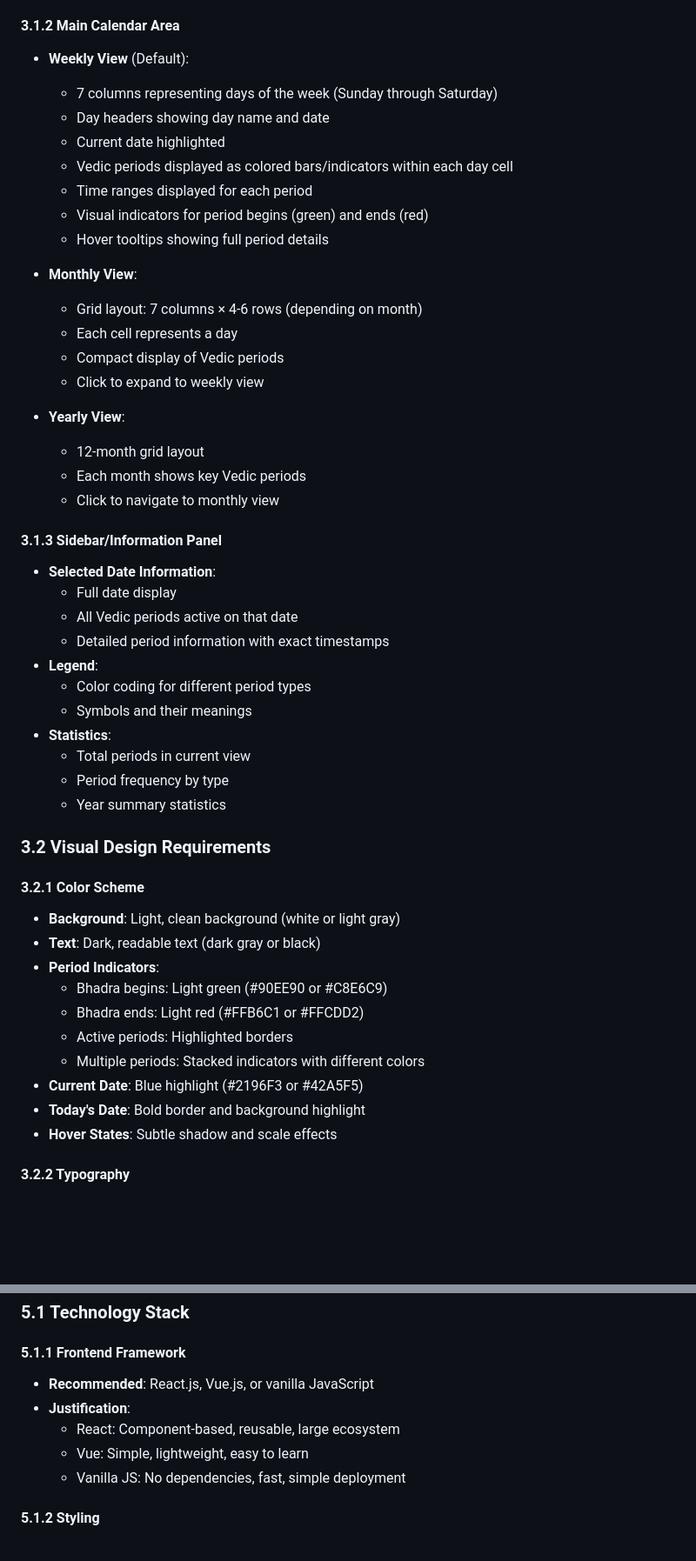
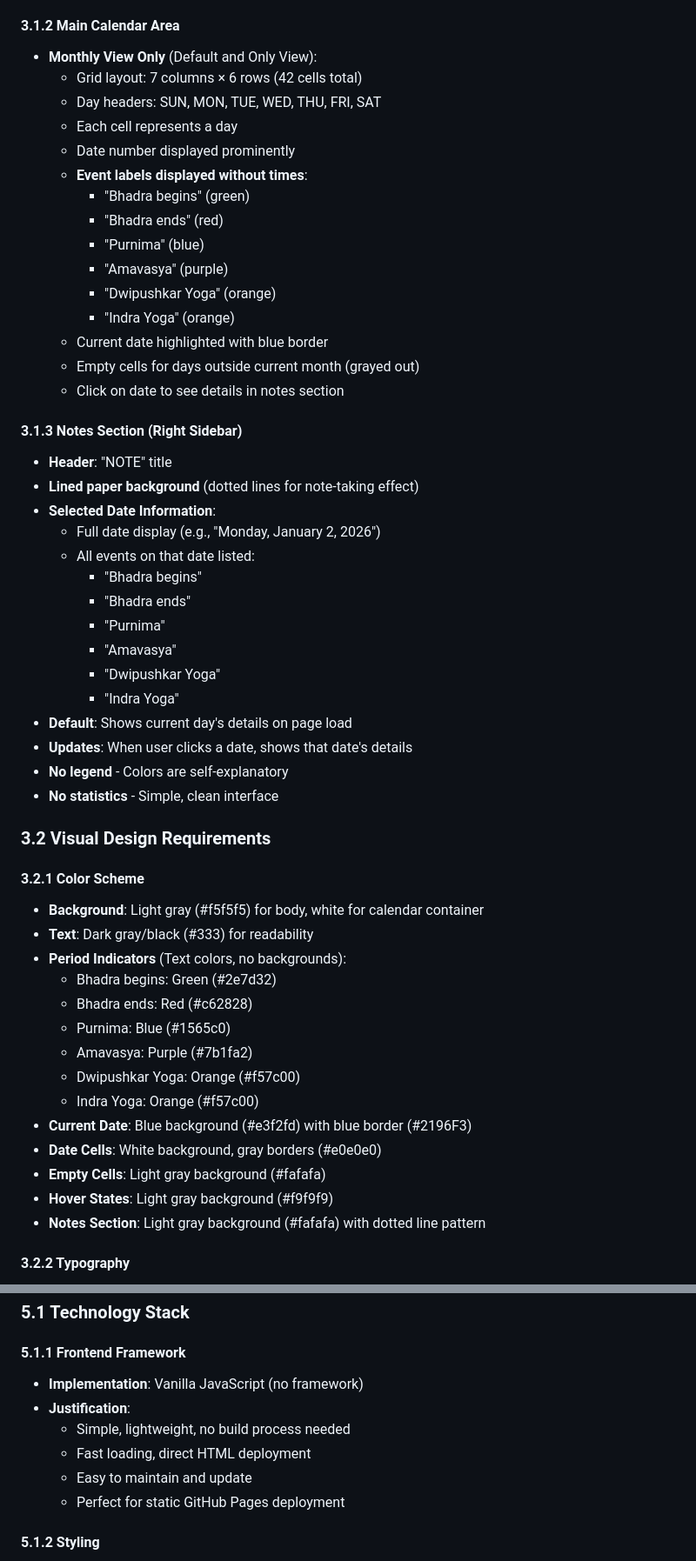
Before and after one commit to Dharmik-Solanki-G/vedic-calendar, a Markdown page: VEDIC_CALENDAR_PRD.md, 2 parts joined by grey strips. Shown at 87% size. Drawn GitHub-style; blank space fills up the shorter version.

```diff
--- a/VEDIC_CALENDAR_PRD.md
+++ b/VEDIC_CALENDAR_PRD.md
@@ -108,51 +133,55 @@ Each period should be structured as:
 
 #### 3.1.2 Main Calendar Area
-- **Weekly View** (Default):
-  - 7 columns representing days of the week (Sunday through Saturday)
-  - Day headers showing day name and date
-  - Current date highlighted
-  - Vedic periods displayed as colored bars/indicators within each day cell
-  - Time ranges displayed for each period
-  - Visual indicators for period begins (green) and ends (red)
-  - Hover tooltips showing full period details
+- **Monthly View Only** (Default and Only View):
+  - Grid layout: 7 columns × 6 rows (42 cells total)
+  - Day headers: SUN, MON, TUE, WED, THU, FRI, SAT
+  - Each cell represents a day
+  - Date number displayed prominently
+  - **Event labels displayed without times**:
+    - "Bhadra begins" (green)
+    - "Bhadra ends" (red)
+    - "Purnima" (blue)
+    - "Amavasya" (purple)
+    - "Dwipushkar Yoga" (orange)
+    - "Indra Yoga" (orange)
+  - Current date highlighted with blue border
+  - Empty cells for days outside current month (grayed out)
+  - Click on date to see details in notes section
 
-- **Monthly View**:
-  - Grid layout: 7 columns × 4-6 rows (depending on month)
-  - Each cell represents a day
-  - Compact display of Vedic periods
-  - Click to expand to weekly view
-
-- **Yearly View**:
-  - 12-month grid layout
-  - Each month shows key Vedic periods
-  - Click to navigate to monthly view
-
-#### 3.1.3 Sidebar/Information Panel
+#### 3.1.3 Notes Section (Right Sidebar)
+- **Header**: "NOTE" title
+- **Lined paper background** (dotted lines for note-taking effect)
 - **Selected Date Information**:
-  - Full date display
-  - All Vedic periods active on that date
-  - Detailed period information with exact timestamps
-- **Legend**:
-  - Color coding for different period types
-  - Symbols and their meanings
-- **Statistics**:
-  - Total periods in current view
-  - Period frequency by type
-  - Year summary statistics
+  - Full date display (e.g., "Monday, January 2, 2026")
+  - All events on that date listed:
+    - "Bhadra begins"
+    - "Bhadra ends"
+    - "Purnima"
+    - "Amavasya"
+    - "Dwipushkar Yoga"
+    - "Indra Yoga"
+- **Default**: Shows current day's details on page load
+- **Updates**: When user clicks a date, shows that date's details
+- **No legend** - Colors are self-explanatory
+- **No statistics** - Simple, clean interface
 
 ### 3.2 Visual Design Requirements
 
 #### 3.2.1 Color Scheme
-- **Background**: Light, clean background (white or light gray)
-- **Text**: Dark, readable text (dark gray or black)
-- **Period Indicators**:
-  - Bhadra begins: Light green (#90EE90 or #C8E6C9)
-  - Bhadra ends: Light red (#FFB6C1 or #FFCDD2)
-  - Active periods: Highlighted borders
-  - Multiple periods: Stacked indicators with different colors
-- **Current Date**: Blue highlight (#2196F3 or #42A5F5)
-- **Today's Date**: Bold border and background highlight
-- **Hover States**: Subtle shadow and scale effects
+- **Background**: Light gray (#f5f5f5) for body, white for calendar container
+- **Text**: Dark gray/black (#333) for readability
+- **Period Indicators** (Text colors, no backgrounds):
+  - Bhadra begins: Green (#2e7d32)
+  - Bhadra ends: Red (#c62828)
+  - Purnima: Blue (#1565c0)
+  - Amavasya: Purple (#7b1fa2)
+  - Dwipushkar Yoga: Orange (#f57c00)
+  - Indra Yoga: Orange (#f57c00)
+- **Current Date**: Blue background (#e3f2fd) with blue border (#2196F3)
+- **Date Cells**: White background, gray borders (#e0e0e0)
+- **Empty Cells**: Light gray background (#fafafa)
+- **Hover States**: Light gray background (#f9f9f9)
+- **Notes Section**: Light gray background (#fafafa) with dotted line pattern
 
 #### 3.2.2 Typography
 - **Font Family**: Sans-serif, readable fonts (Arial, Helvetica, or Google Fonts)
@@ -396,11 +384,12 @@ Each period should be structured as:
 ### 5.1 Technology Stack
 
 #### 5.1.1 Frontend Framework
-- **Recommended**: React.js, Vue.js, or vanilla JavaScript
+- **Implementation**: Vanilla JavaScript (no framework)
 - **Justification**:
-  - React: Component-based, reusable, large ecosystem
-  - Vue: Simple, lightweight, easy to learn
-  - Vanilla JS: No dependencies, fast, simple deployment
+  - Simple, lightweight, no build process needed
+  - Fast loading, direct HTML deployment
+  - Easy to maintain and update
+  - Perfect for static GitHub Pages deployment
 
 #### 5.1.2 Styling
 - **CSS Framework**:
```
Also changed, not shown: other parts of VEDIC_CALENDAR_PRD.md (+236 -208 lines).
